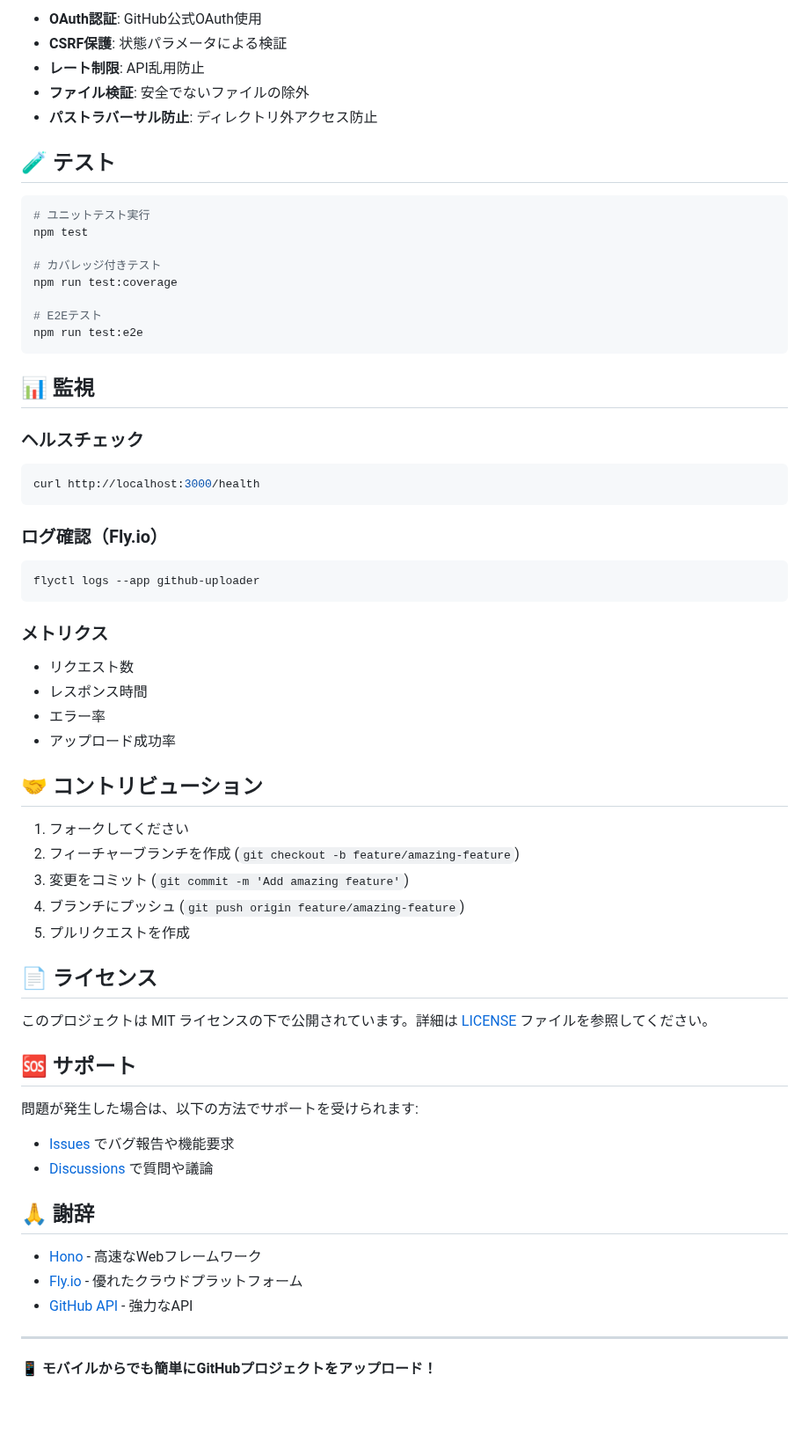
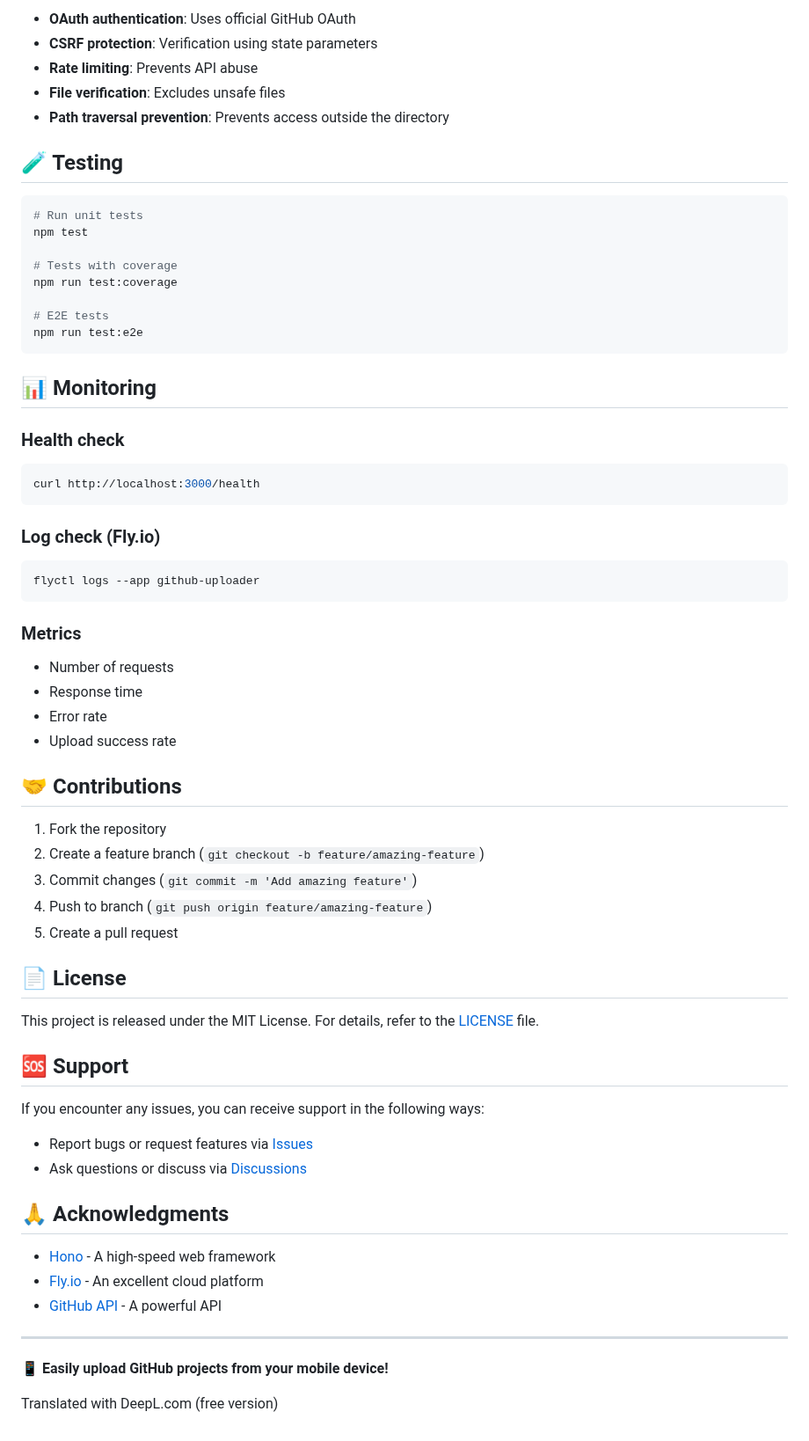
Before and after one commit to shogochiai/gitmanu, a Markdown page: README.md, the part around one of its changes. Shown at 88% size. Rendered like a GitHub page; blank space fills up the shorter version.

````diff
--- a/README.md
+++ b/README.md
@@ -156,69 +156,73 @@ flyctl deploy
 
-- **OAuth認証**: GitHub公式OAuth使用
-- **CSRF保護**: 状態パラメータによる検証
-- **レート制限**: API乱用防止
-- **ファイル検証**: 安全でないファイルの除外
-- **パストラバーサル防止**: ディレクトリ外アクセス防止
+- **OAuth authentication**: Uses official GitHub OAuth
+- **CSRF protection**: Verification using state parameters
+- **Rate limiting**: Prevents API abuse
+- **File verification**: Excludes unsafe files
+- **Path traversal prevention**: Prevents access outside the directory
 
-## 🧪 テスト
+## 🧪 Testing
 
 ```bash
-# ユニットテスト実行
+# Run unit tests
 npm test
 
-# カバレッジ付きテスト
+# Tests with coverage
 npm run test:coverage
 
-# E2Eテスト
+# E2E tests
 npm run test:e2e
 ```
 
-## 📊 監視
+## 📊 Monitoring
 
-### ヘルスチェック
+### Health check
 
 ```bash
 curl http://localhost:3000/health
 ```
 
-### ログ確認（Fly.io）
+### Log check (Fly.io)
 
 ```bash
 flyctl logs --app github-uploader
 ```
 
-### メトリクス
+### Metrics
 
-- リクエスト数
-- レスポンス時間
-- エラー率
-- アップロード成功率
+- Number of requests
+- Response time
+- Error rate
+- Upload success rate
 
-## 🤝 コントリビューション
+## 🤝 Contributions
 
-1. フォークしてください
-2. フィーチャーブランチを作成 (`git checkout -b feature/amazing-feature`)
-3. 変更をコミット (`git commit -m 'Add amazing feature'`)
-4. ブランチにプッシュ (`git push origin feature/amazing-feature`)
-5. プルリクエストを作成
+1. Fork the repository
+2. Create a feature branch (`git checkout -b feature/amazing-feature`)
+3. Commit changes (`git commit -m 'Add amazing feature'`)
+4. Push to branch (`git push origin feature/amazing-feature`)
+5. Create a pull request
 
-## 📄 ライセンス
+## 📄 License
 
-このプロジェクトは MIT ライセンスの下で公開されています。詳細は [LICENSE](LICENSE) ファイルを参照してください。
+This project is released under the MIT License. For details, refer to the [LICENSE](LICENSE) file.
 
-## 🆘 サポート
+## 🆘 Support
 
-問題が発生した場合は、以下の方法でサポートを受けられます:
+If you encounter any issues, you can receive support in the following ways:
 
-- [Issues](https://github.com/[username]/github-uploader/issues) でバグ報告や機能要求
-- [Discussions](https://github.com/[username]/github-uploader/discussions) で質問や議論
+- Report bugs or request features via [Issues](https://github.com/[username]/github-uploader/issues)
+- Ask questions or discuss via [Discussions](https://github.com/[username]/github-uploader/discussions)
 
-## 🙏 謝辞
+## 🙏 Acknowledgments
 
-- [Hono](https://hono.dev/) - 高速なWebフレームワーク
-- [Fly.io](https://fly.io/) - 優れたクラウドプラットフォーム
-- [GitHub API](https://docs.github.com/en/rest) - 強力なAPI
+- [Hono](https://hono.dev/) - A high-speed web framework
+- [Fly.io](https://fly.io/) - An excellent cloud platform
+- [GitHub API](https://docs.github.com/en/rest) - A powerful API
 
 ---
 
-**📱 モバイルからでも簡単にGitHubプロジェクトをアップロード！**
+**📱 Easily upload GitHub projects from your mobile device!**
+
+
+
+Translated with DeepL.com (free version)
````
Also changed, not shown: other parts of README.md (+76 -76 lines).
